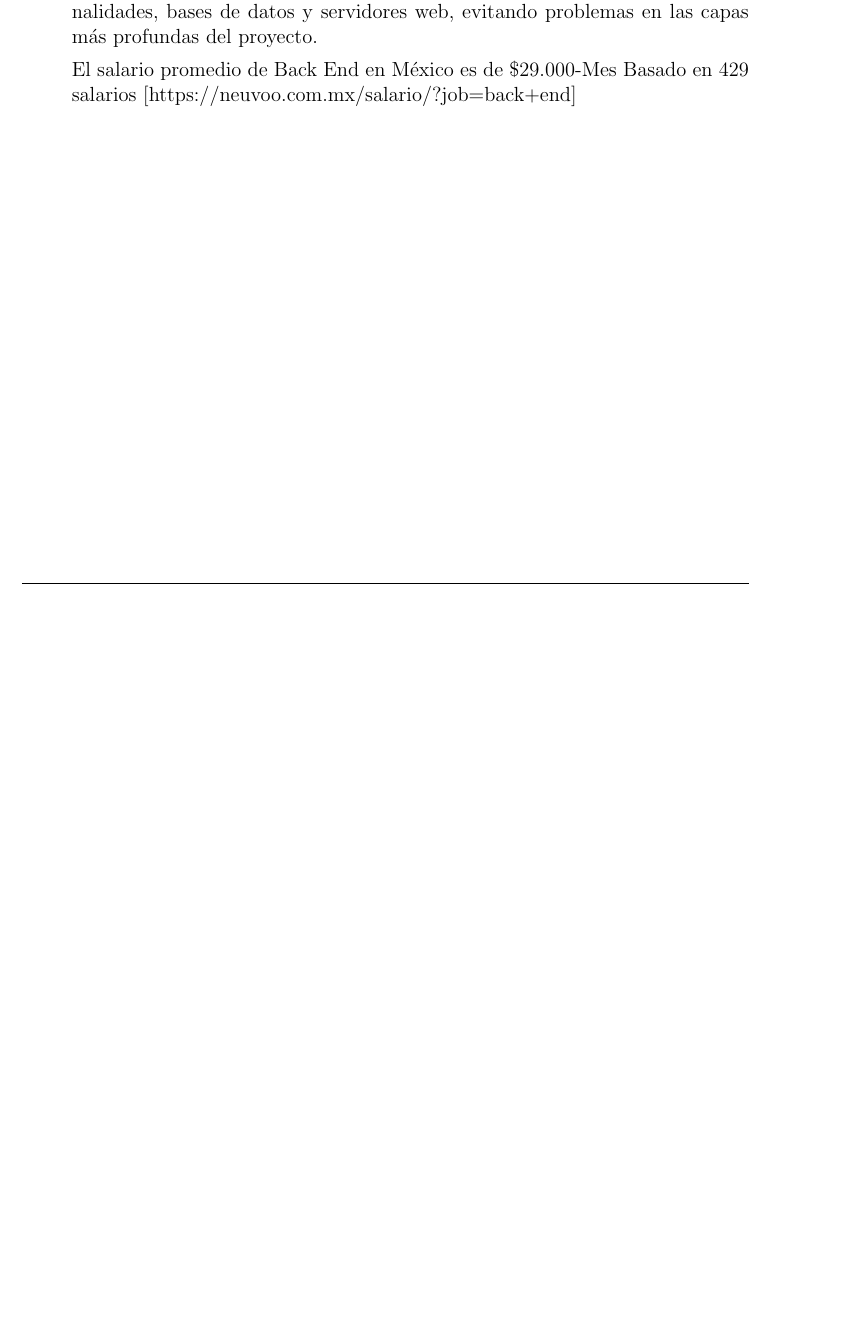
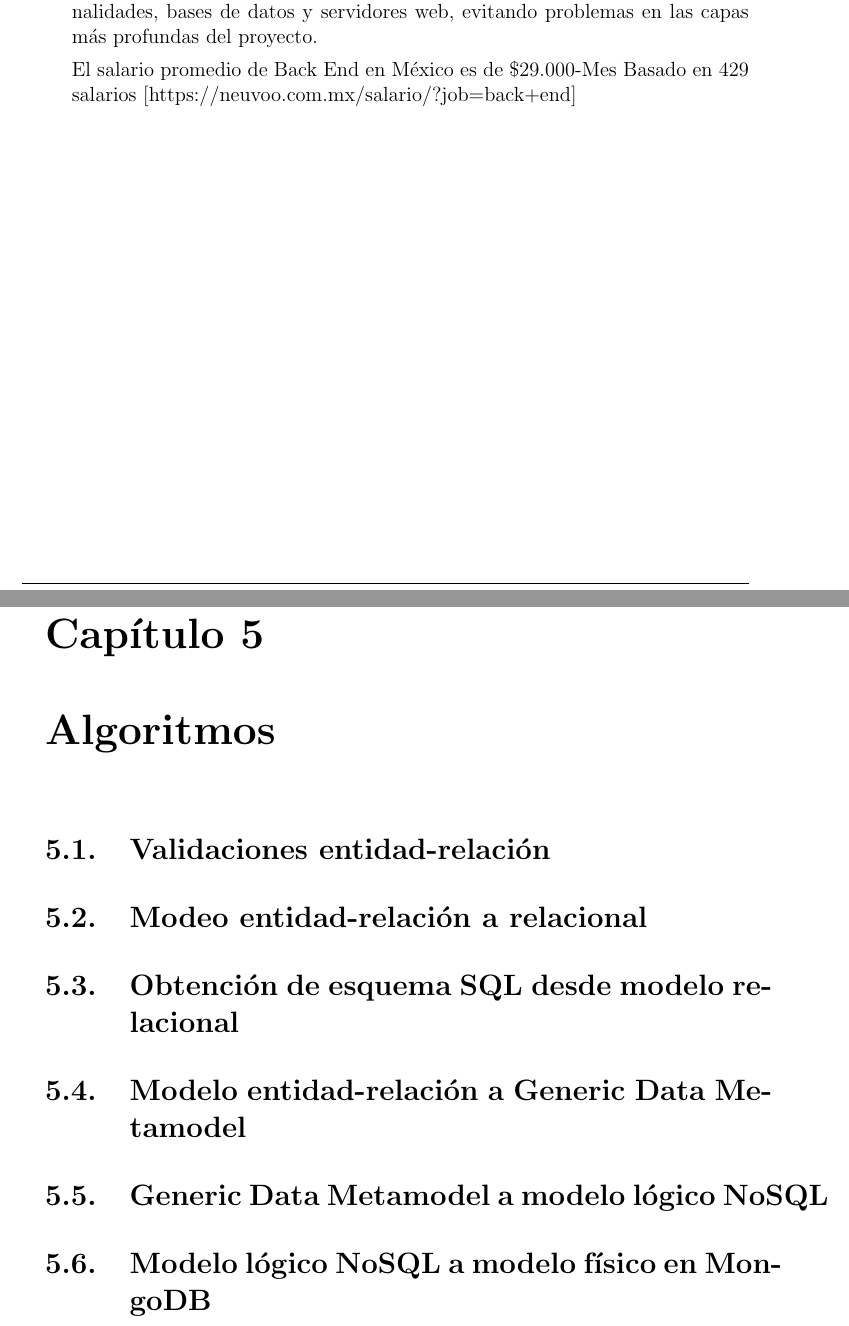
Before and after one commit to martinez-acosta/DOCS-TT-2019-B052, a LaTeX document (2019-B052.tex, which reads algoritmos/er_to_gdm.tex, algoritmos/er_to_relational.tex, algoritmos/er_validations.tex): part of page 77 of 89 before the commit and two parts of pages 77 and 78 of 90 after it, the two joined at a grey line, cut so that both start at the same text, the shorter picture padded with empty space. Compiled offline with pdfLaTeX.

Commit message:
añadida plantilla del capitulo de algoritmos

```diff
--- a/2019-B052.tex
+++ b/2019-B052.tex
@@ -58,10 +58,10 @@
 \input{estadoArte/main}
 \chapter{Marco Teórico}
 \input{marcoTeorico/main}
-%\chapter{Entorno de Desarrollo}
-%\input{entornoDesarrollo/main.tex}
 \chapter{Análisis y Diseño del Sistema}
 \input{analisis_diseno/main.tex}
+\chapter{Algoritmos}
+\input{algoritmos/main.tex}
 %\chapter{Caso de Estudio}
 % \input{casoEstudio/main.tex}
 \appendix
--- /dev/null
+++ b/algoritmos/er_to_gdm.tex
@@ -0,0 +1 @@
+\section{Modelo entidad-relación a Generic Data Metamodel}
--- /dev/null
+++ b/algoritmos/er_to_relational.tex
@@ -0,0 +1 @@
+\section{Modeo entidad-relación a relacional}
--- /dev/null
+++ b/algoritmos/er_validations.tex
@@ -0,0 +1 @@
+\section{Validaciones entidad-relación}
--- /dev/null
+++ b/algoritmos/gdm_to_logical.tex
@@ -0,0 +1 @@
+\section{Generic Data Metamodel a modelo lógico NoSQL}
--- /dev/null
+++ b/algoritmos/nosql_logical_to_physical.tex
@@ -0,0 +1 @@
+\section{Modelo lógico NoSQL a modelo físico en MongoDB}
--- /dev/null
+++ b/algoritmos/relational_to_sql.tex
@@ -0,0 +1 @@
+\section{Obtención de esquema SQL desde modelo relacional}
```
Also changed, not shown: algoritmos/main.tex (added, +6 -0 lines), 2019-B052.pdf.
